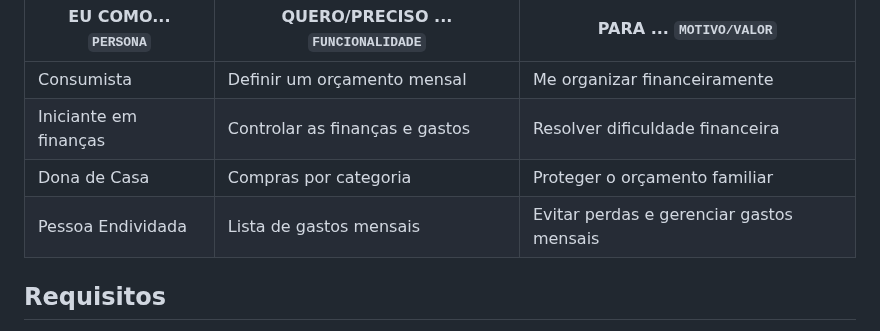
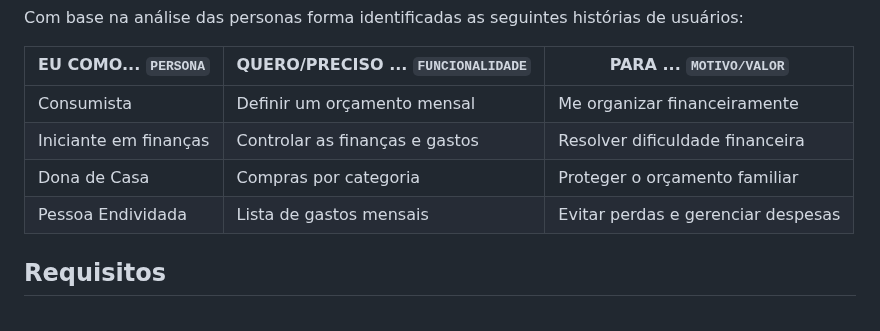
Before and after one commit to ICEI-PUC-Minas-PMV-SI/pmv-si-2023-1-e1-proj-web-t1-compras-do-mes, a Markdown page: docs/especification.md, the part around the change. Rendered like a GitHub page.

Commit message:
História de Usuário #16

```diff
--- a/docs/especification.md
+++ b/docs/especification.md
@@ -21,7 +21,7 @@ Com base na análise das personas forma identificadas as seguintes histórias de
 |Consumista                                      | Definir um orçamento mensal        | Me organizar financeiramente                |
 |Iniciante em finanças                           | Controlar as finanças e gastos     | Resolver dificuldade financeira             |
 |Dona de Casa                                    | Compras por categoria              | Proteger o orçamento familiar               |
-|Pessoa Endividada                               | Lista de gastos mensais            | Evitar perdas e gerenciar gastos mensais    |
+|Pessoa Endividada                               | Lista de gastos mensais            | Evitar perdas e gerenciar despesas          |
 
 
 
```
